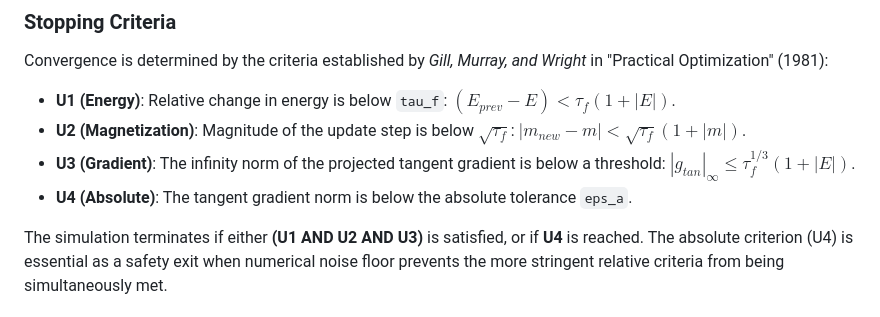
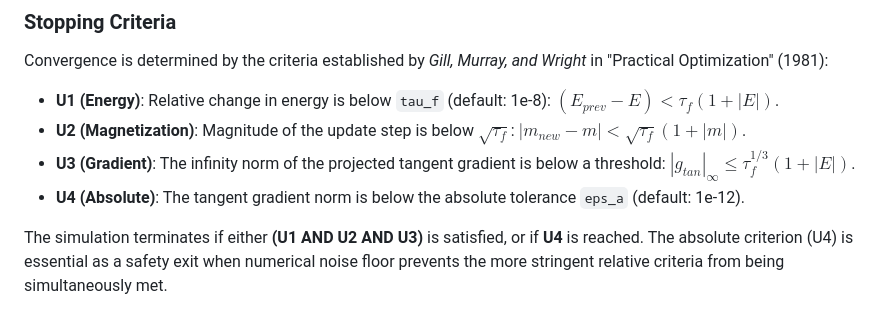
Before and after one commit to MaMMoS-project/mumag_matrixfree2, a Markdown page: README.md, the part around the change. Rendered like a GitHub page.

Commit message:
docs: add default values for tau_f and eps_a to Stopping Criteria section

```diff
--- a/README.md
+++ b/README.md
@@ -87,10 +87,10 @@ The internal preconditioning solve ($Py = g$) is optimized for speed using a mul
 
 ### Stopping Criteria
 Convergence is determined by the criteria established by *Gill, Murray, and Wright* in "Practical Optimization" (1981):
-- **U1 (Energy)**: Relative change in energy is below `tau_f`: $(E_{prev} - E) < \tau_f (1 + |E|)$.
+- **U1 (Energy)**: Relative change in energy is below `tau_f` (default: 1e-8): $(E_{prev} - E) < \tau_f (1 + |E|)$.
 - **U2 (Magnetization)**: Magnitude of the update step is below $\sqrt{\tau_f}$: $|m_{new} - m| < \sqrt{\tau_f} (1 + |m|)$.
 - **U3 (Gradient)**: The infinity norm of the projected tangent gradient is below a threshold: $|g_{tan}|_\infty \leq \tau_f^{1/3} (1 + |E|)$.
-- **U4 (Absolute)**: The tangent gradient norm is below the absolute tolerance `eps_a`.
+- **U4 (Absolute)**: The tangent gradient norm is below the absolute tolerance `eps_a` (default: 1e-12).
 
 The simulation terminates if either **(U1 AND U2 AND U3)** is satisfied, or if **U4** is reached. The absolute criterion (U4) is essential as a safety exit when numerical noise floor prevents the more stringent relative criteria from being simultaneously met.
 
```
